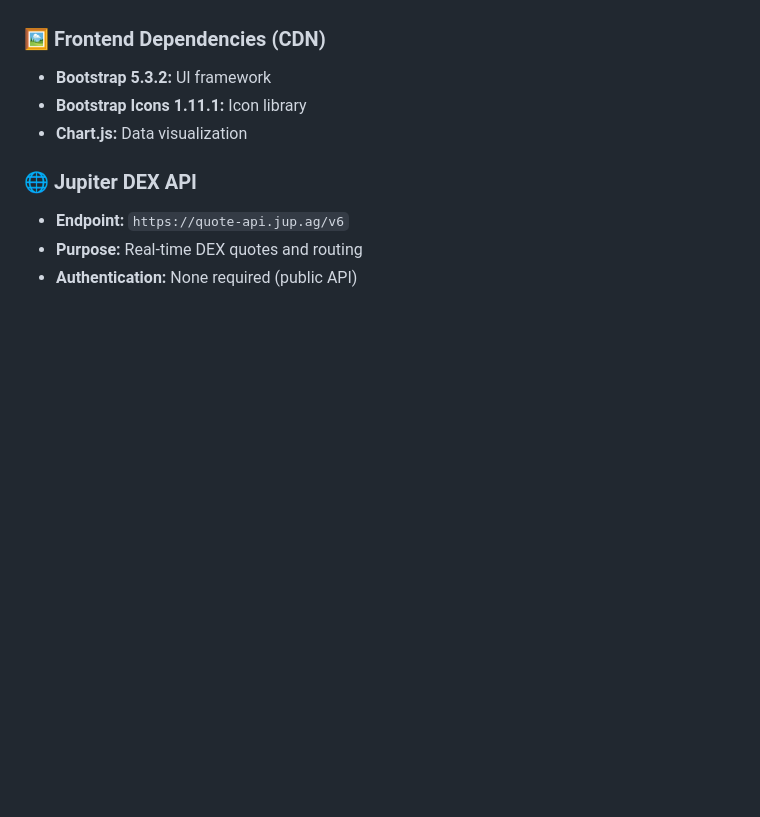
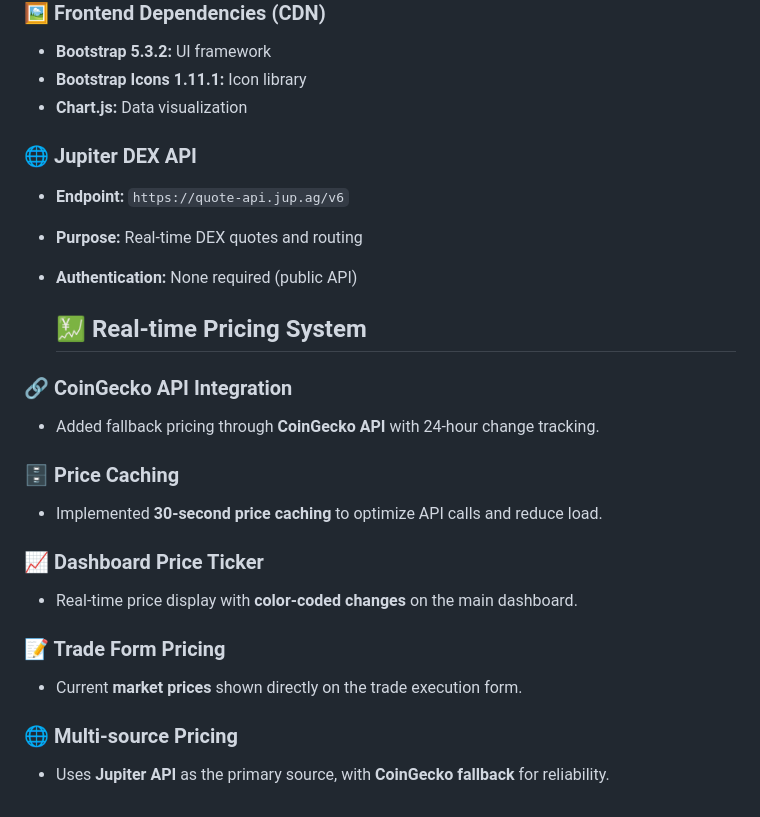
Before and after one commit to btorressz/OTCLiquidityRouter, a Markdown page: README.md, the part around the change. Drawn GitHub-style; blank space fills up the shorter version.

```diff
--- a/README.md
+++ b/README.md
@@ -92,3 +92,20 @@ It provides real-time trade execution, analytics, and monitoring capabilities th
 - **Endpoint:** `https://quote-api.jup.ag/v6`
 - **Purpose:** Real-time DEX quotes and routing
 - **Authentication:** None required (public API)
+
+  ## 💹 Real-time Pricing System
+
+### 🔗 CoinGecko API Integration
+- Added fallback pricing through **CoinGecko API** with 24-hour change tracking.
+
+### 🗄️ Price Caching
+- Implemented **30-second price caching** to optimize API calls and reduce load.
+
+### 📈 Dashboard Price Ticker
+- Real-time price display with **color-coded changes** on the main dashboard.
+
+### 📝 Trade Form Pricing
+- Current **market prices** shown directly on the trade execution form.
+
+### 🌐 Multi-source Pricing
+- Uses **Jupiter API** as the primary source, with **CoinGecko fallback** for reliability.
```
